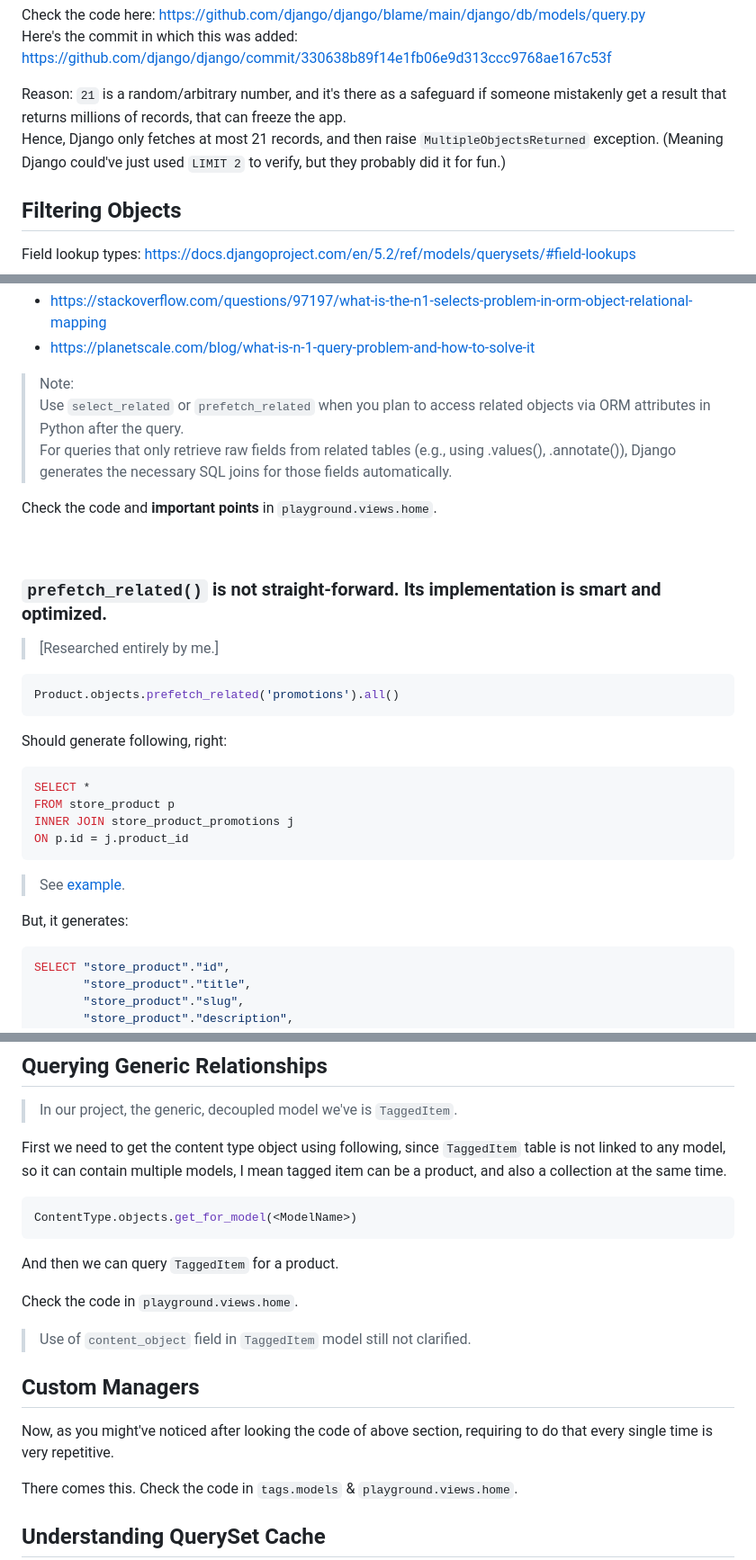
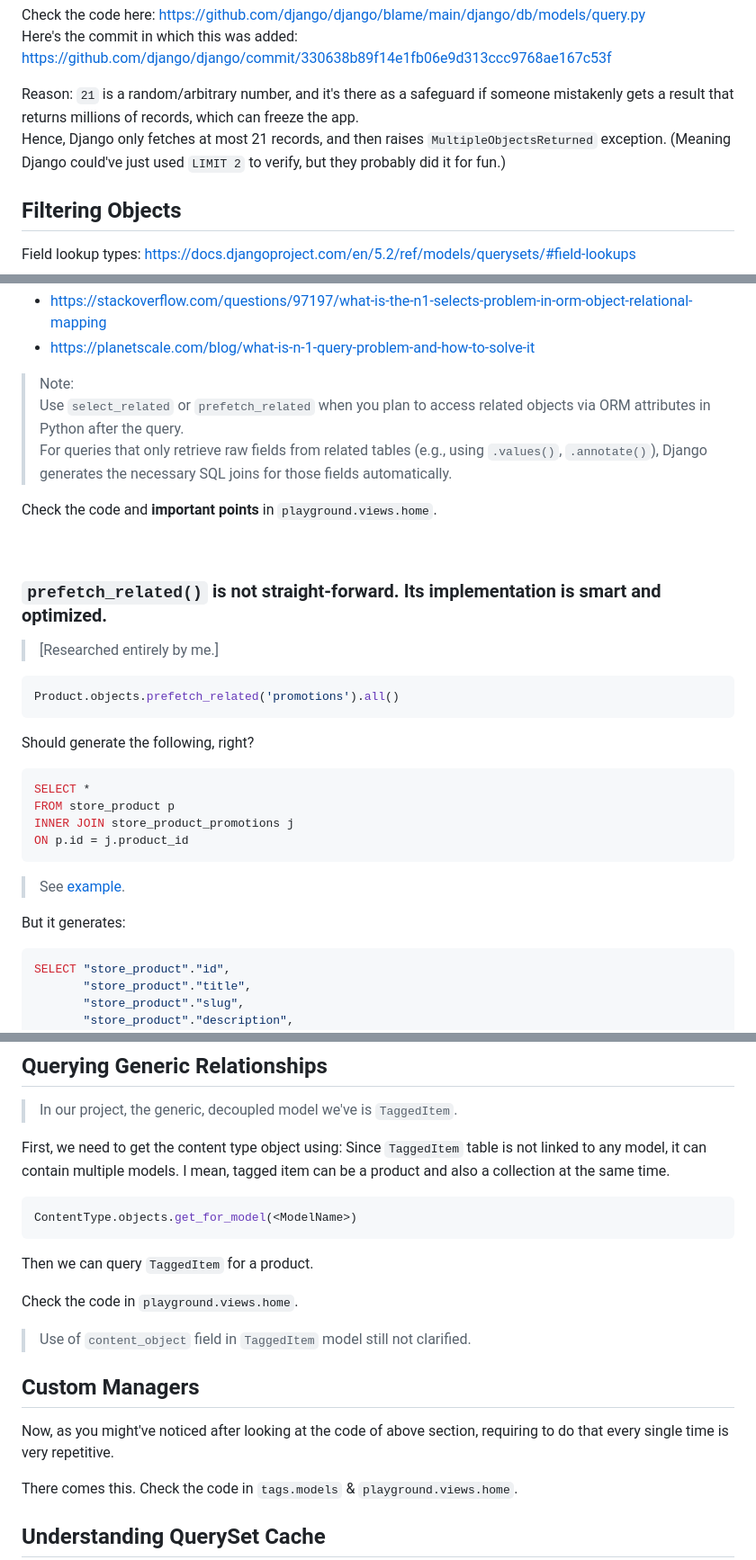
Before and after one commit to samyak1409/ultimate-django, a Markdown page: Notes/Part 1/4. Django ORM.md, 3 parts joined by grey strips. Shown at 90% size. GitHub-like rendering.

````diff
--- a/Notes/Part 1/4. Django ORM.md
+++ b/Notes/Part 1/4. Django ORM.md
@@ -74,8 +74,8 @@ Check the code here: https://github.com/django/django/blame/main/django/db/model
 Here's the commit in which this was added: https://github.com/django/django/commit/330638b89f14e1fb06e9d313ccc9768ae167c53f
 
 Reason:
-`21` is a random/arbitrary number, and it's there as a safeguard if someone mistakenly get a result that returns millions of records, that can freeze the app.
-Hence, Django only fetches at most 21 records, and then raise `MultipleObjectsReturned` exception. (Meaning Django could've just used `LIMIT 2` to verify, but they probably did it for fun.)
+`21` is a random/arbitrary number, and it's there as a safeguard if someone mistakenly gets a result that returns millions of records, which can freeze the app.
+Hence, Django only fetches at most 21 records, and then raises `MultipleObjectsReturned` exception. (Meaning Django could've just used `LIMIT 2` to verify, but they probably did it for fun.)
 
 ## Filtering Objects
 
@@ -175,7 +175,7 @@ Solves classic **N+1 query problem**:
 
 > Note:
 > Use `select_related` or `prefetch_related` when you plan to access related objects via ORM attributes in Python after the query.
-> For queries that only retrieve raw fields from related tables (e.g., using .values(), .annotate()), Django generates the necessary SQL joins for those fields automatically.
+> For queries that only retrieve raw fields from related tables (e.g., using `.values()`, `.annotate()`), Django generates the necessary SQL joins for those fields automatically.
 
 Check the code and **important points** in `playground.views.home`.
 
@@ -185,11 +185,11 @@ Check the code and **important points** in `playground.views.home`.
 
 > [Researched entirely by me.]
 
-```python
+```py
 Product.objects.prefetch_related('promotions').all()
 ```
 
-Should generate following, right:
+Should generate the following, right?
 
 ```sql
 SELECT *
@@ -200,7 +200,7 @@ ON p.id = j.product_id
 
 > See [example](https://github.com/samyak1409/ultimate-django/blob/main/Notes/Part%201/2.%20Building%20a%20Data%20Model.md#a-concrete-example-students--courses).
 
-But, it generates:
+But it generates:
 
 ```sql
 SELECT "store_product"."id",
@@ -305,13 +307,14 @@ Check the code in `playground.views.home`.
 
 > In our project, the generic, decoupled model we've is `TaggedItem`.
 
-First we need to get the content type object using following, since `TaggedItem` table is not linked to any model, so it can contain multiple models, I mean tagged item can be a product, and also a collection at the same time.
+First, we need to get the content type object using:
+Since `TaggedItem` table is not linked to any model, it can contain multiple models. I mean, tagged item can be a product and also a collection at the same time.
 
 ```py
 ContentType.objects.get_for_model(<ModelName>)
 ```
 
-And then we can query `TaggedItem` for a product.
+Then we can query `TaggedItem` for a product.
 
 Check the code in `playground.views.home`.
 
@@ -319,7 +322,7 @@ Check the code in `playground.views.home`.
 
 ## Custom Managers
 
-Now, as you might've noticed after looking the code of above section, requiring to do that every single time is very repetitive.
+Now, as you might've noticed after looking at the code of above section, requiring to do that every single time is very repetitive.
 
 There comes this. Check the code in `tags.models` & `playground.views.home`.
 
````
Also changed, not shown: other parts of Notes/Part 1/4. Django ORM.md (+23 -21 lines).
